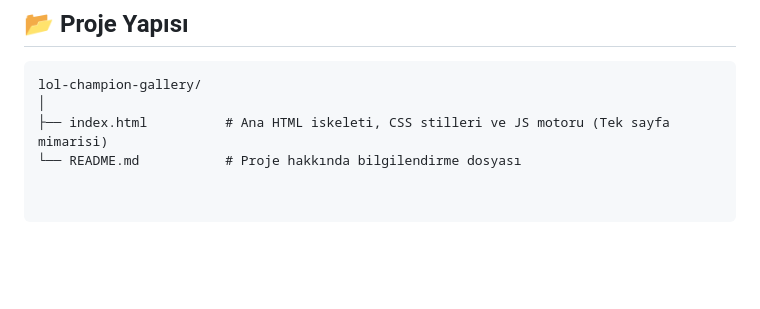
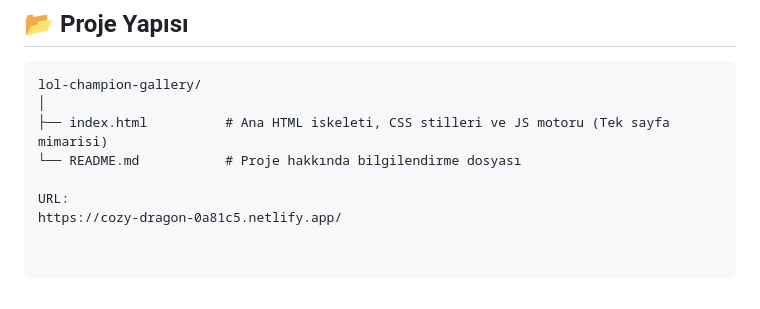
Before and after one commit to thetyap1234-coder/LOL_Rehberi, a Markdown page: README.md, the part around the change. Drawn GitHub-style; blank space fills up the shorter version.

Commit message:
Add project URL to README
Added project URL to the README file.

```diff
--- a/README.md
+++ b/README.md
@@ -52,3 +52,6 @@ lol-champion-gallery/
 │
 ├── index.html          # Ana HTML iskeleti, CSS stilleri ve JS motoru (Tek sayfa mimarisi)
 └── README.md           # Proje hakkında bilgilendirme dosyası
+
+URL:
+https://cozy-dragon-0a81c5.netlify.app/
```
